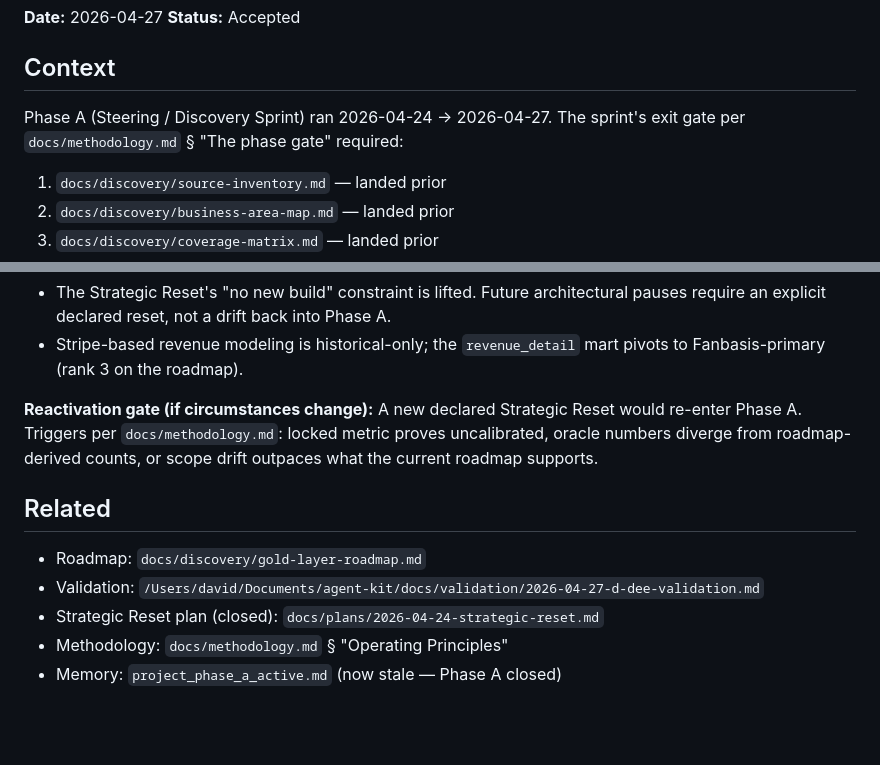
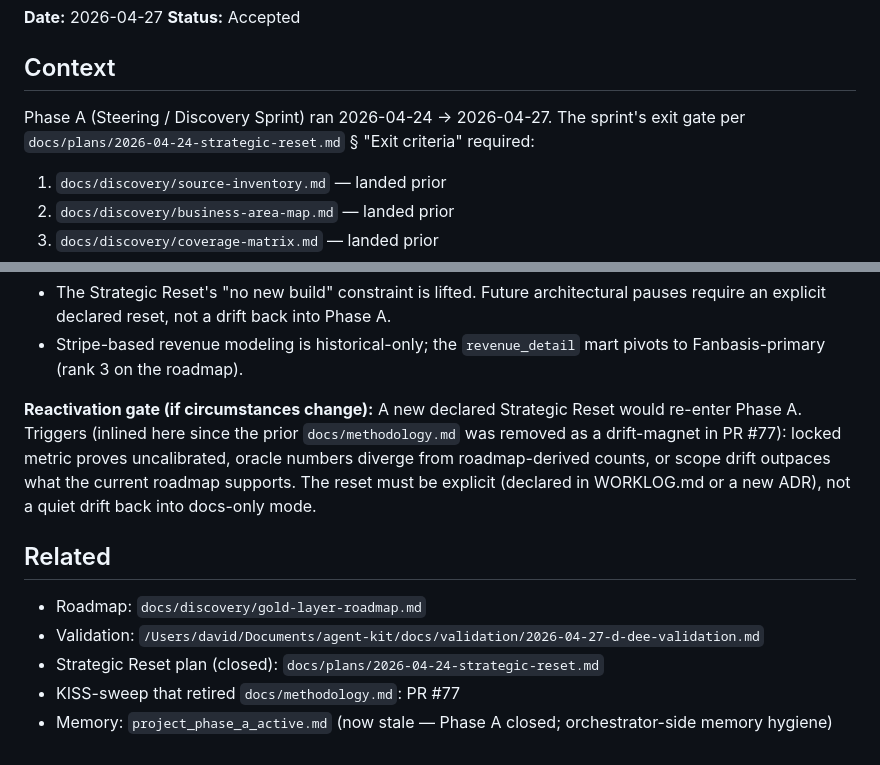
Before and after one commit to Davv5/dee-data-ops, a Markdown page: docs/decisions/2026-04-27-phase-a-to-b-transition.md, 2 parts joined by grey strips. Drawn GitHub-style; blank space fills up the shorter version.

Commit message:
fix(adr): replace removed docs/methodology.md references
The Phase A → B transition ADR had two references to docs/methodology.md
(for the exit gate and reactivation triggers). That file was deliberately
removed in PR #77 ("KISS sweep — remove team-pipeline scaffolding and
methodology drift-magnet"), so the references were broken.

Replaced exit-gate reference with docs/plans/2026-04-24-strategic-reset.md
§ "Exit criteria" (the actual canonical source for the four-criterion gate).
Inlined the reactivation triggers directly in the ADR rather than re-routing
to another doc that could also drift.

Co-Authored-By: Claude Opus 4.7 <noreply@anthropic.com>

```diff
--- a/docs/decisions/2026-04-27-phase-a-to-b-transition.md
+++ b/docs/decisions/2026-04-27-phase-a-to-b-transition.md
@@ -5,7 +5,7 @@
 
 ## Context
 
-Phase A (Steering / Discovery Sprint) ran 2026-04-24 → 2026-04-27. The sprint's exit gate per `docs/methodology.md` § "The phase gate" required:
+Phase A (Steering / Discovery Sprint) ran 2026-04-24 → 2026-04-27. The sprint's exit gate per `docs/plans/2026-04-24-strategic-reset.md` § "Exit criteria" required:
 
 1. `docs/discovery/source-inventory.md` — landed prior
 2. `docs/discovery/business-area-map.md` — landed prior
@@ -34,12 +34,12 @@ In parallel, the agent-kit project (in `/Users/david/Documents/agent-kit`, GitHu
 - Stripe-based revenue modeling is historical-only; the `revenue_detail` mart pivots to Fanbasis-primary (rank 3 on the roadmap).
 
 **Reactivation gate (if circumstances change):**
-A new declared Strategic Reset would re-enter Phase A. Triggers per `docs/methodology.md`: locked metric proves uncalibrated, oracle numbers diverge from roadmap-derived counts, or scope drift outpaces what the current roadmap supports.
+A new declared Strategic Reset would re-enter Phase A. Triggers (inlined here since the prior `docs/methodology.md` was removed as a drift-magnet in PR #77): locked metric proves uncalibrated, oracle numbers diverge from roadmap-derived counts, or scope drift outpaces what the current roadmap supports. The reset must be explicit (declared in WORKLOG.md or a new ADR), not a quiet drift back into docs-only mode.
 
 ## Related
 
 - Roadmap: `docs/discovery/gold-layer-roadmap.md`
 - Validation: `/Users/david/Documents/agent-kit/docs/validation/2026-04-27-d-dee-validation.md`
 - Strategic Reset plan (closed): `docs/plans/2026-04-24-strategic-reset.md`
-- Methodology: `docs/methodology.md` § "Operating Principles"
-- Memory: `project_phase_a_active.md` (now stale — Phase A closed)
+- KISS-sweep that retired `docs/methodology.md`: PR #77
+- Memory: `project_phase_a_active.md` (now stale — Phase A closed; orchestrator-side memory hygiene)
```
